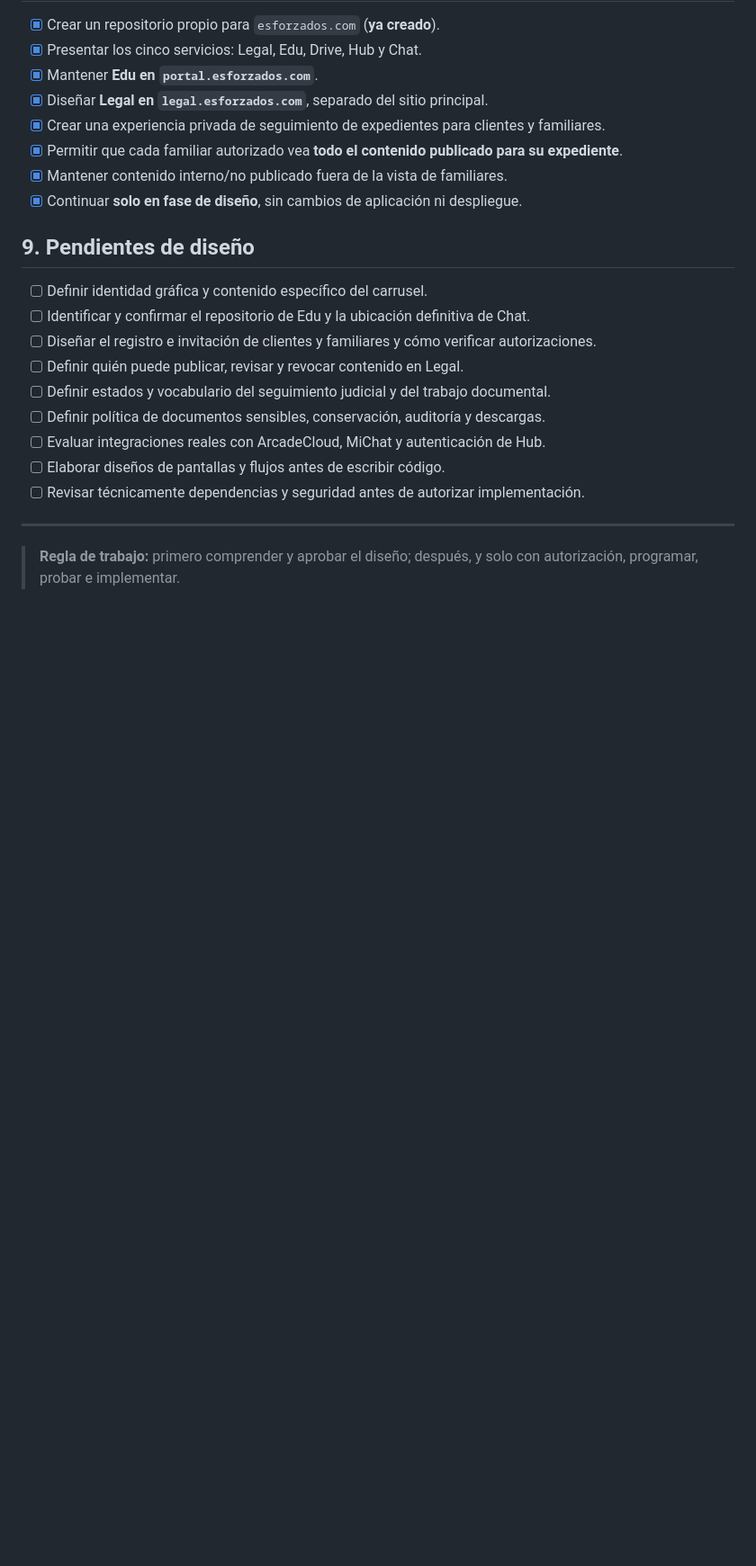
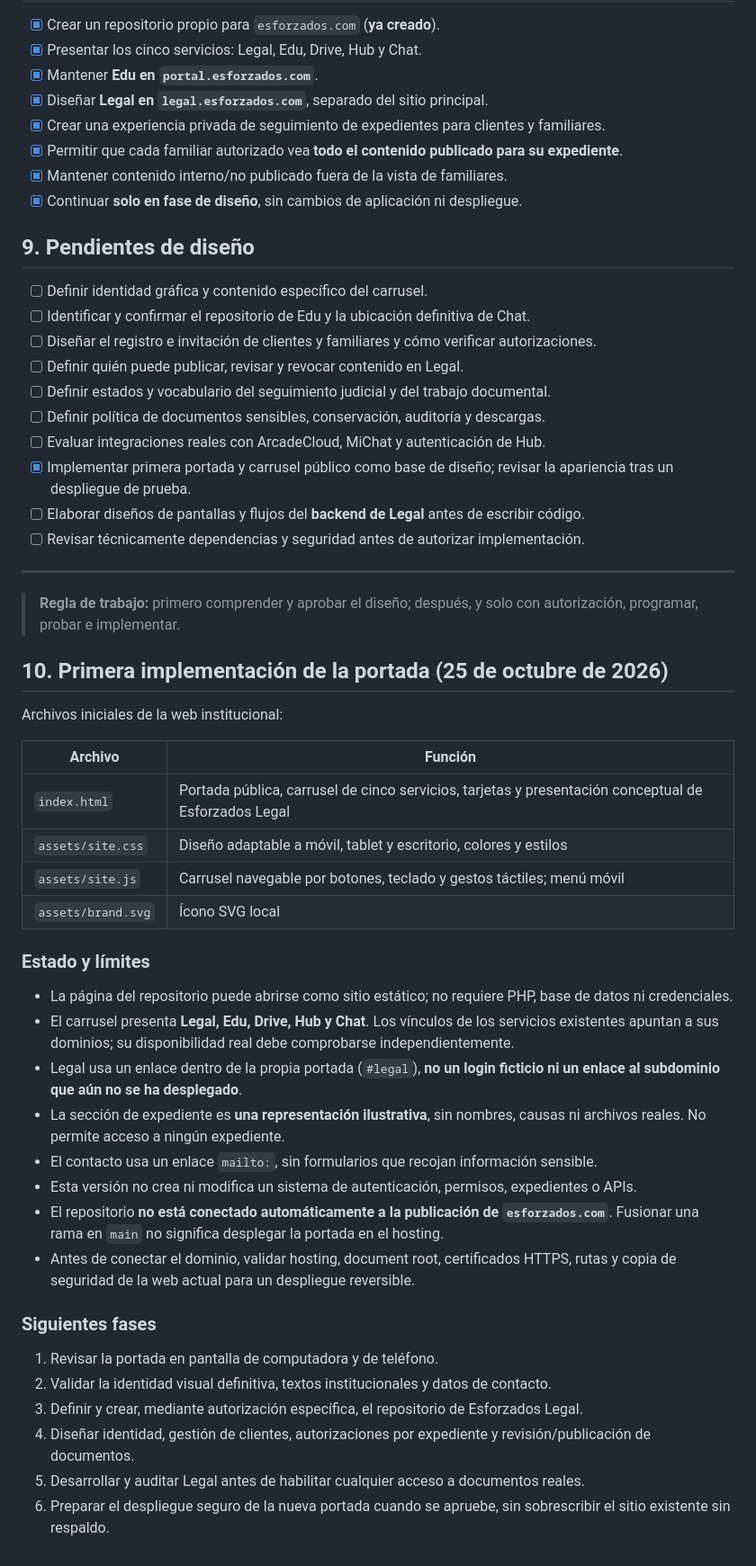
Before and after one commit to jimmybackend/esforzados, a Markdown page: README.md, the part around one of its changes. Shown at 90% size. Drawn GitHub-style; blank space fills up the shorter version.

Commit message:
docs: registrar primera implementación del portal y límites del acceso legal

```diff
--- a/README.md
+++ b/README.md
@@ -139,9 +139,41 @@ Este documento registra decisiones de producto y arquitectura. **No constituye e
 - [ ] Definir estados y vocabulario del seguimiento judicial y del trabajo documental.
 - [ ] Definir política de documentos sensibles, conservación, auditoría y descargas.
 - [ ] Evaluar integraciones reales con ArcadeCloud, MiChat y autenticación de Hub.
-- [ ] Elaborar diseños de pantallas y flujos antes de escribir código.
+- [x] Implementar primera portada y carrusel público como base de diseño; revisar la apariencia tras un despliegue de prueba.
+- [ ] Elaborar diseños de pantallas y flujos del **backend de Legal** antes de escribir código.
 - [ ] Revisar técnicamente dependencias y seguridad antes de autorizar implementación.
 
 ---
 
 > **Regla de trabajo:** primero comprender y aprobar el diseño; después, y solo con autorización, programar, probar e implementar.
+
+## 10. Primera implementación de la portada (25 de octubre de 2026)
+
+Archivos iniciales de la web institucional:
+
+| Archivo | Función |
+| --- | --- |
+| `index.html` | Portada pública, carrusel de cinco servicios, tarjetas y presentación conceptual de Esforzados Legal |
+| `assets/site.css` | Diseño adaptable a móvil, tablet y escritorio, colores y estilos |
+| `assets/site.js` | Carrusel navegable por botones, teclado y gestos táctiles; menú móvil |
+| `assets/brand.svg` | Ícono SVG local |
+
+### Estado y límites
+
+- La página del repositorio puede abrirse como sitio estático; no requiere PHP, base de datos ni credenciales.
+- El carrusel presenta **Legal, Edu, Drive, Hub y Chat**. Los vínculos de los servicios existentes apuntan a sus dominios; su disponibilidad real debe comprobarse independientemente.
+- Legal usa un enlace dentro de la propia portada (`#legal`), **no un login ficticio ni un enlace al subdominio que aún no se ha desplegado**.
+- La sección de expediente es **una representación ilustrativa**, sin nombres, causas ni archivos reales. No permite acceso a ningún expediente.
+- El contacto usa un enlace `mailto:`, sin formularios que recojan información sensible.
+- Esta versión no crea ni modifica un sistema de autenticación, permisos, expedientes o APIs.
+- El repositorio **no está conectado automáticamente a la publicación de `esforzados.com`**. Fusionar una rama en `main` no significa desplegar la portada en el hosting.
+- Antes de conectar el dominio, validar hosting, document root, certificados HTTPS, rutas y copia de seguridad de la web actual para un despliegue reversible.
+
+### Siguientes fases
+
+1. Revisar la portada en pantalla de computadora y de teléfono.
+2. Validar la identidad visual definitiva, textos institucionales y datos de contacto.
+3. Definir y crear, mediante autorización específica, el repositorio de Esforzados Legal.
+4. Diseñar identidad, gestión de clientes, autorizaciones por expediente y revisión/publicación de documentos.
+5. Desarrollar y auditar Legal antes de habilitar cualquier acceso a documentos reales.
+6. Preparar el despliegue seguro de la nueva portada cuando se apruebe, sin sobrescribir el sitio existente sin respaldo.
```
Also changed, not shown: other parts of README.md (+3 -3 lines).
